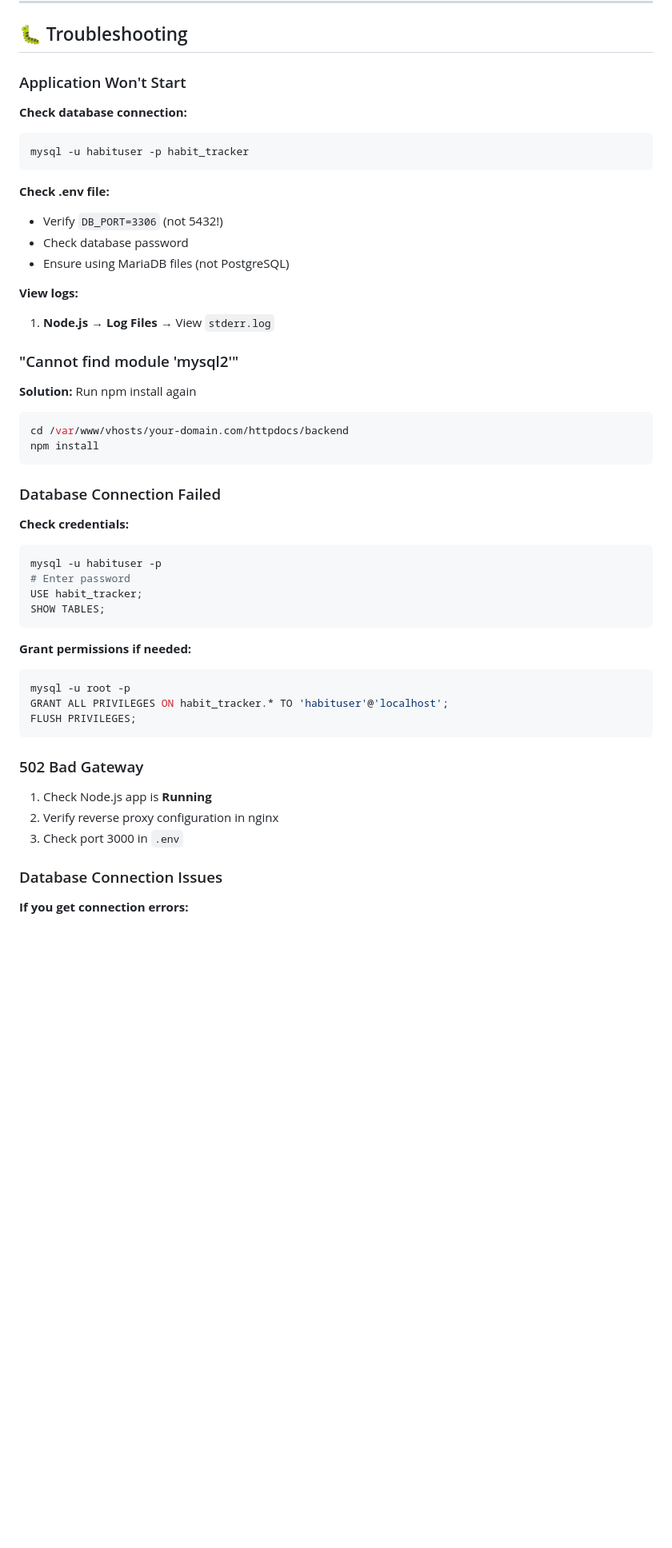
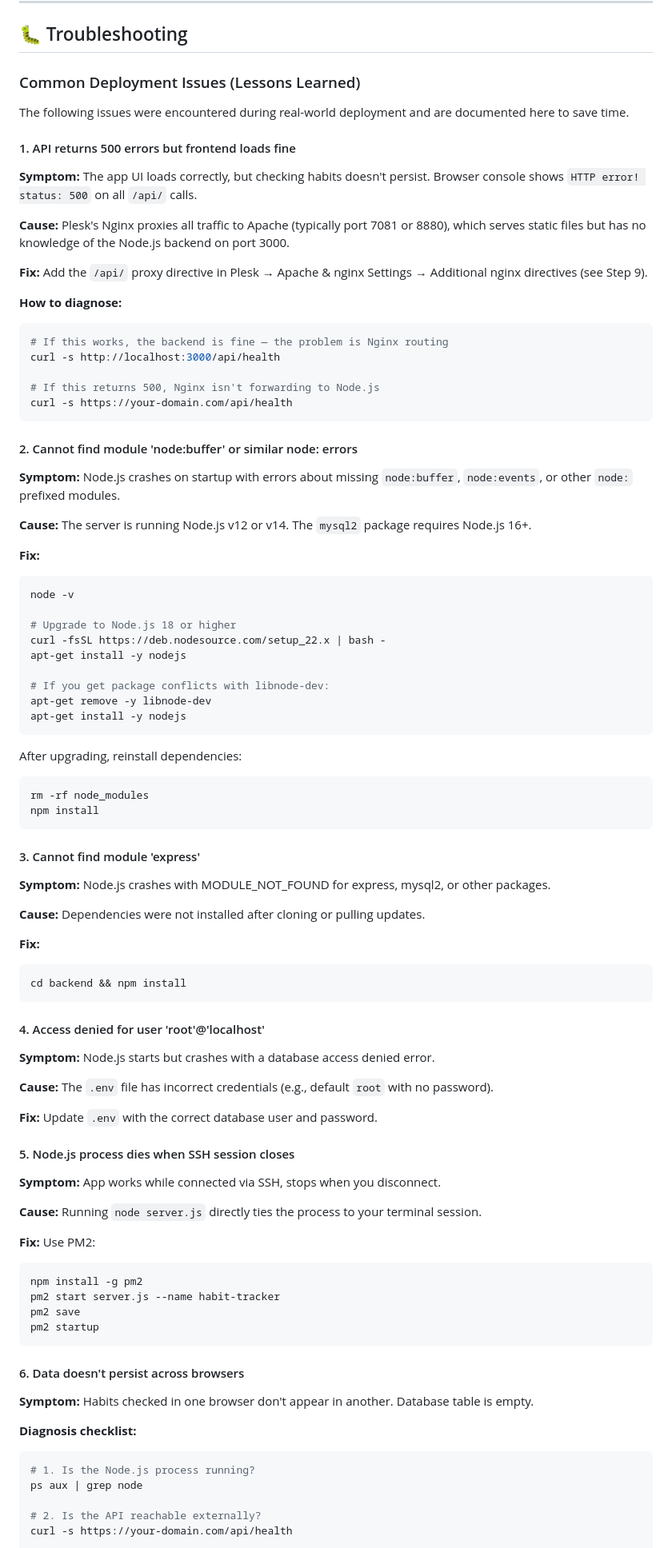
Before and after one commit to kili-d/habit-tracker, a Markdown page: PLESK-DEPLOYMENT.md, the part around one of its changes. Shown at 80% size. Drawn GitHub-style; blank space fills up the shorter version.

````diff
--- a/PLESK-DEPLOYMENT.md
+++ b/PLESK-DEPLOYMENT.md
@@ -315,53 +320,94 @@ cd backend && npm install
 
 ## 🐛 Troubleshooting
 
-### Application Won't Start
+### Common Deployment Issues (Lessons Learned)
 
-**Check database connection:**
+The following issues were encountered during real-world deployment and are documented here to save time.
+
+#### 1. API returns 500 errors but frontend loads fine
+
+**Symptom:** The app UI loads correctly, but checking habits doesn't persist. Browser console shows `HTTP error! status: 500` on all `/api/` calls.
+
+**Cause:** Plesk's Nginx proxies all traffic to Apache (typically port 7081 or 8880), which serves static files but has no knowledge of the Node.js backend on port 3000.
+
+**Fix:** Add the `/api/` proxy directive in Plesk → Apache & nginx Settings → Additional nginx directives (see Step 9).
+
+**How to diagnose:**
 ```bash
-mysql -u habituser -p habit_tracker
+# If this works, the backend is fine — the problem is Nginx routing
+curl -s http://localhost:3000/api/health
+
+# If this returns 500, Nginx isn't forwarding to Node.js
+curl -s https://your-domain.com/api/health
 ```
 
-**Check .env file:**
-- Verify `DB_PORT=3306` (not 5432!)
-- Check database password
-- Ensure using MariaDB files (not PostgreSQL)
+#### 2. Cannot find module 'node:buffer' or similar node: errors
 
-**View logs:**
-1. **Node.js** → **Log Files** → View `stderr.log`
+**Symptom:** Node.js crashes on startup with errors about missing `node:buffer`, `node:events`, or other `node:` prefixed modules.
 
-### "Cannot find module 'mysql2'"
+**Cause:** The server is running Node.js v12 or v14. The `mysql2` package requires Node.js 16+.
 
-**Solution:** Run npm install again
+**Fix:**
 ```bash
-cd /var/www/vhosts/your-domain.com/httpdocs/backend
+node -v
+
+# Upgrade to Node.js 18 or higher
+curl -fsSL https://deb.nodesource.com/setup_22.x | bash -
+apt-get install -y nodejs
+
+# If you get package conflicts with libnode-dev:
+apt-get remove -y libnode-dev
+apt-get install -y nodejs
+```
+
+After upgrading, reinstall dependencies:
+```bash
+rm -rf node_modules
 npm install
 ```
 
-### Database Connection Failed
+#### 3. Cannot find module 'express'
 
-**Check credentials:**
+**Symptom:** Node.js crashes with MODULE_NOT_FOUND for express, mysql2, or other packages.
+
+**Cause:** Dependencies were not installed after cloning or pulling updates.
+
+**Fix:**
 ```bash
-mysql -u habituser -p
-# Enter password
-USE habit_tracker;
-SHOW TABLES;
+cd backend && npm install
 ```
 
-**Grant permissions if needed:**
+#### 4. Access denied for user 'root'@'localhost'
+
+**Symptom:** Node.js starts but crashes with a database access denied error.
+
+**Cause:** The `.env` file has incorrect credentials (e.g., default `root` with no password).
+
+**Fix:** Update `.env` with the correct database user and password.
+
+#### 5. Node.js process dies when SSH session closes
+
+**Symptom:** App works while connected via SSH, stops when you disconnect.
+
+**Cause:** Running `node server.js` directly ties the process to your terminal session.
+
+**Fix:** Use PM2:
 ```bash
-mysql -u root -p
-GRANT ALL PRIVILEGES ON habit_tracker.* TO 'habituser'@'localhost';
-FLUSH PRIVILEGES;
+npm install -g pm2
+pm2 start server.js --name habit-tracker
+pm2 save
+pm2 startup
 ```
 
-### 502 Bad Gateway
+#### 6. Data doesn't persist across browsers
 
-1. Check Node.js app is **Running**
-2. Verify reverse proxy configuration in nginx
-3. Check port 3000 in `.env`
+**Symptom:** Habits checked in one browser don't appear in another. Database table is empty.
 
-### Database Connection Issues
+**Diagnosis checklist:**
+```bash
+# 1. Is the Node.js process running?
+ps aux | grep node
 
-**If you get connection errors:**
+# 2. Is the API reachable externally?
+curl -s https://your-domain.com/api/health
 
````
Also changed, not shown: other parts of PLESK-DEPLOYMENT.md (+26 -148 lines).
